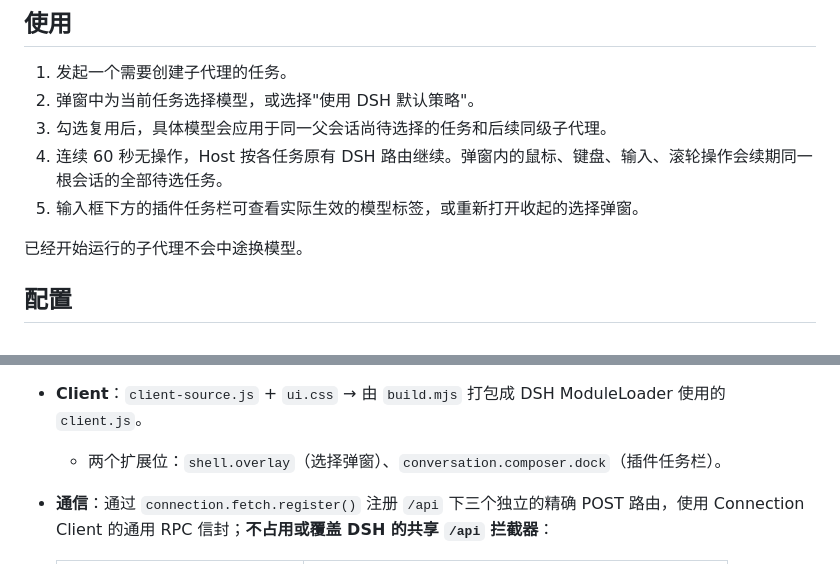
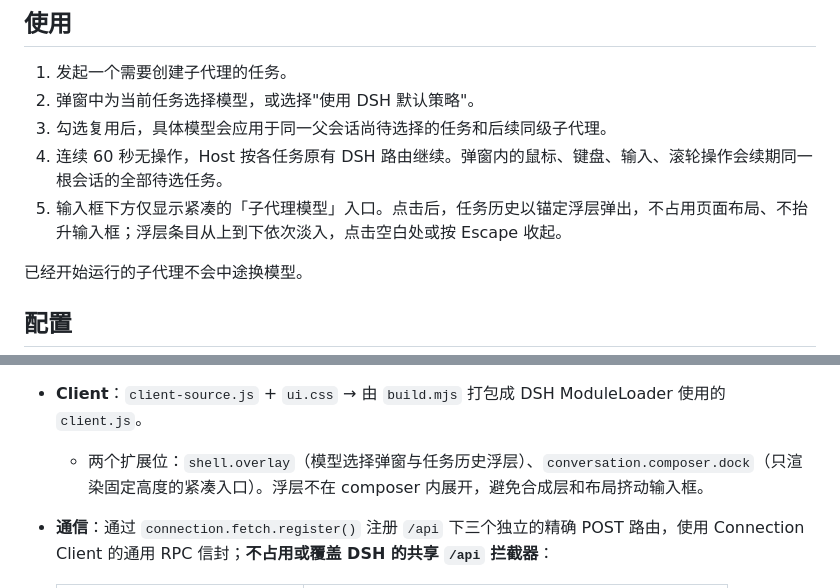
Before and after one commit to Yutai233/dsh-selective-subagent, a Markdown page: README.md, 2 parts joined by grey strips. Drawn GitHub-style.

```diff
--- a/README.md
+++ b/README.md
@@ -72,7 +78,7 @@
 2. 弹窗中为当前任务选择模型，或选择"使用 DSH 默认策略"。
 3. 勾选复用后，具体模型会应用于同一父会话尚待选择的任务和后续同级子代理。
 4. 连续 60 秒无操作，Host 按各任务原有 DSH 路由继续。弹窗内的鼠标、键盘、输入、滚轮操作会续期同一根会话的全部待选任务。
-5. 输入框下方的插件任务栏可查看实际生效的模型标签，或重新打开收起的选择弹窗。
+5. 输入框下方仅显示紧凑的「子代理模型」入口。点击后，任务历史以锚定浮层弹出，不占用页面布局、不抬升输入框；浮层条目从上到下依次淡入，点击空白处或按 Escape 收起。
 
 已经开始运行的子代理不会中途换模型。
 
@@ -95,7 +101,7 @@ config:
   - 不监听已移除的 `agent/request`，不在 `llm/stream` 中私自换模型，不注册 Tool/命令。
   - 默认与超时路径完全不调用 `select`，原路由原样保留。
 - **Client**：`client-source.js` + `ui.css` → 由 `build.mjs` 打包成 DSH ModuleLoader 使用的 `client.js`。
-  - 两个扩展位：`shell.overlay`（选择弹窗）、`conversation.composer.dock`（插件任务栏）。
+  - 两个扩展位：`shell.overlay`（模型选择弹窗与任务历史浮层）、`conversation.composer.dock`（只渲染固定高度的紧凑入口）。浮层不在 composer 内展开，避免合成层和布局挤动输入框。
 - **通信**：通过 `connection.fetch.register()` 注册 `/api` 下三个独立的精确 POST 路由，使用 Connection Client 的通用 RPC 信封；**不占用或覆盖 DSH 的共享 `/api` 拦截器**：
 
   | 端点 | 作用 |
```
Also changed, not shown: other parts of README.md (+12 -6 lines), docs/verification.md (+12 -2 lines), docs/footer-collapsed.png (added), docs/footer-expanded.png (added), docs/live-dialog.png, docs/live-taskbar.png, 5 other files.
